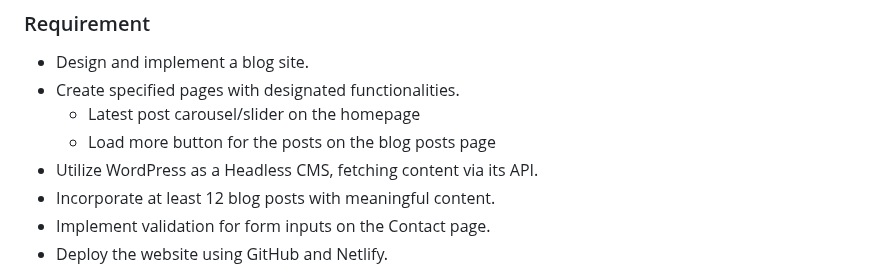
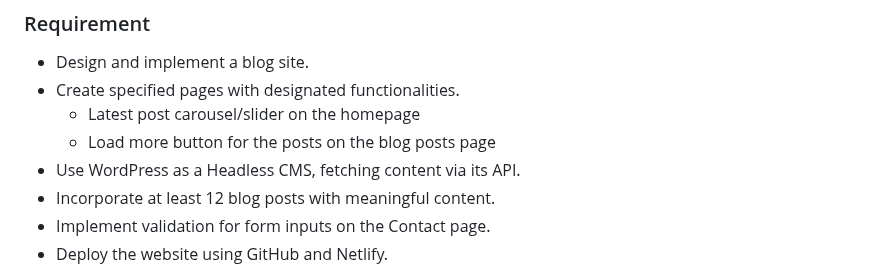
Before and after one commit to Noroff-FEU-Assignments/project-exam-1-Kinenystuen, a Markdown page: README.md, the part around the change. GitHub-like rendering.

```diff
--- a/README.md
+++ b/README.md
@@ -16,7 +16,7 @@ Mountain Life is a blog about an area called Kvitdalen, with blog posts about wh
 - Create specified pages with designated functionalities.
   - Latest post carousel/slider on the homepage
   - Load more button for the posts on the blog posts page
-- Utilize WordPress as a Headless CMS, fetching content via its API.
+- Use WordPress as a Headless CMS, fetching content via its API.
 - Incorporate at least 12 blog posts with meaningful content.
 - Implement validation for form inputs on the Contact page.
 - Deploy the website using GitHub and Netlify.
```
